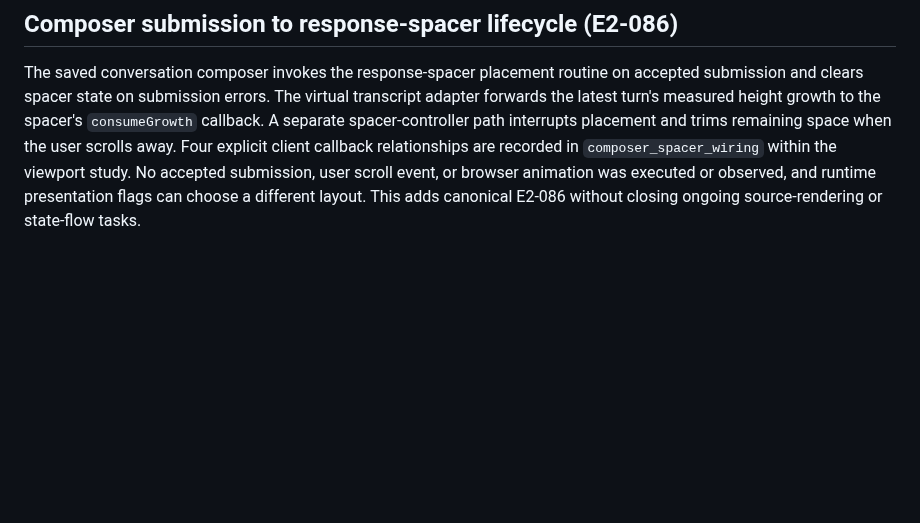
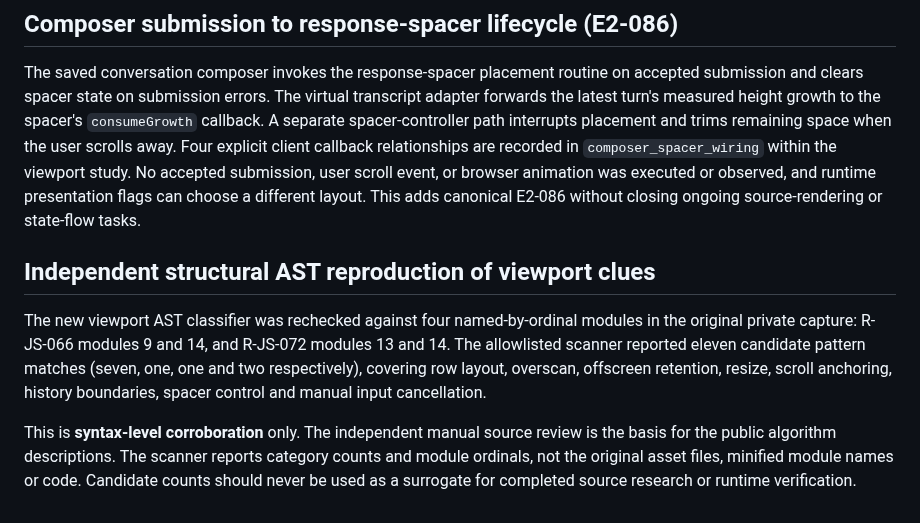
Before and after one commit to sguzman/viewsource, a Markdown page: docs/CHAT-INTERACTIONS.md, the part around the change. Rendered like a GitHub page; blank space fills up the shorter version.

Commit message:
Validate reproducible viewport candidate ordinals and explicitly separate AST signals from verified source

```diff
--- a/docs/CHAT-INTERACTIONS.md
+++ b/docs/CHAT-INTERACTIONS.md
@@ -608,3 +608,18 @@ No accepted submission, user scroll event, or browser animation was
 executed or observed, and runtime presentation flags can choose a
 different layout. This adds canonical E2-086 without closing ongoing
 source-rendering or state-flow tasks.
+
+## Independent structural AST reproduction of viewport clues
+
+The new viewport AST classifier was rechecked against four named-by-ordinal
+modules in the original private capture: R-JS-066 modules 9 and 14,
+and R-JS-072 modules 13 and 14. The allowlisted scanner reported eleven
+candidate pattern matches (seven, one, one and two respectively),
+covering row layout, overscan, offscreen retention, resize, scroll anchoring,
+history boundaries, spacer control and manual input cancellation.
+
+This is **syntax-level corroboration** only. The independent manual source
+review is the basis for the public algorithm descriptions. The scanner
+reports category counts and module ordinals, not the original asset files,
+minified module names or code. Candidate counts should never be used as a
+surrogate for completed source research or runtime verification.
```
